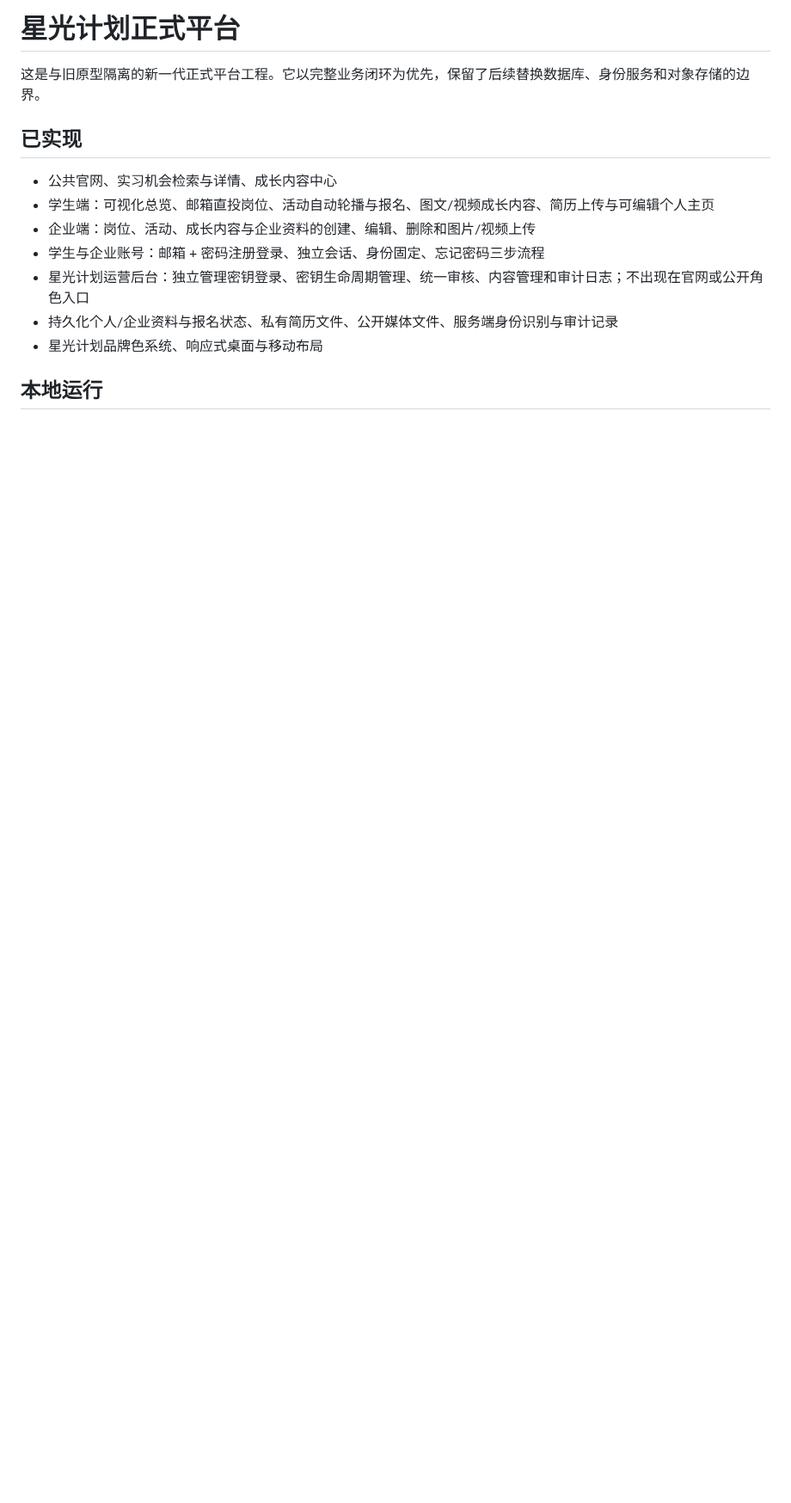
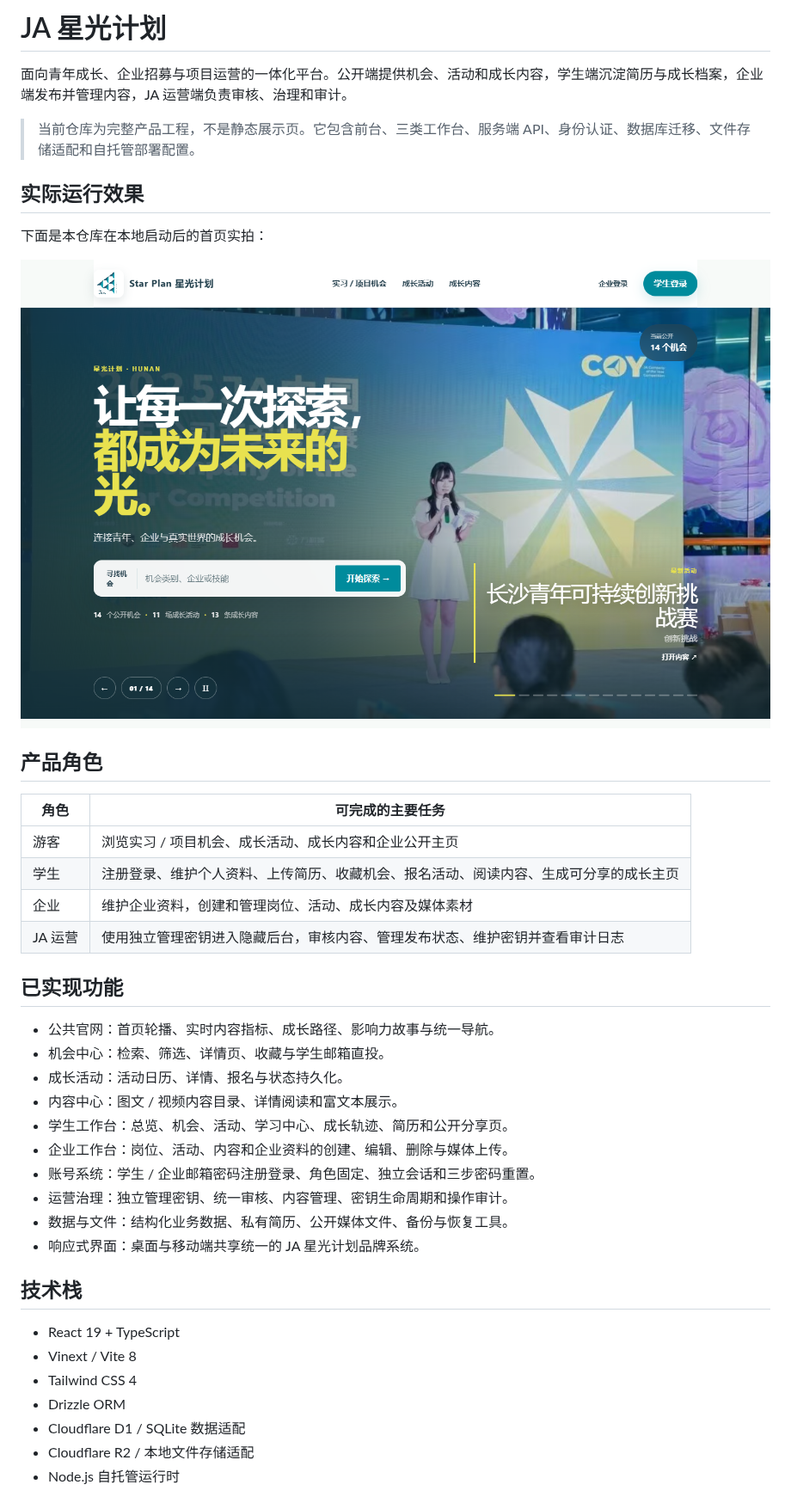
Before and after one commit to xingchenyd/ja-starlight, a Markdown page: README.md, the part around one of its changes. Shown at 86% size. Rendered like a GitHub page; pictures changed too: docs/screenshots/home.png (added); blank space fills up the shorter version.

```diff
--- a/README.md
+++ b/README.md
@@ -1,15 +1,44 @@
-# 星光计划正式平台
+# JA 星光计划
 
-这是与旧原型隔离的新一代正式平台工程。它以完整业务闭环为优先，保留了后续替换数据库、身份服务和对象存储的边界。
+面向青年成长、企业招募与项目运营的一体化平台。公开端提供机会、活动和成长内容，学生端沉淀简历与成长档案，企业端发布并管理内容，JA 运营端负责审核、治理和审计。
 
-## 已实现
+> 当前仓库为完整产品工程，不是静态展示页。它包含前台、三类工作台、服务端 API、身份认证、数据库迁移、文件存储适配和自托管部署配置。
 
-- 公共官网、实习机会检索与详情、成长内容中心
-- 学生端：可视化总览、邮箱直投岗位、活动自动轮播与报名、图文/视频成长内容、简历上传与可编辑个人主页
-- 企业端：岗位、活动、成长内容与企业资料的创建、编辑、删除和图片/视频上传
-- 学生与企业账号：邮箱 + 密码注册登录、独立会话、身份固定、忘记密码三步流程
-- 星光计划运营后台：独立管理密钥登录、密钥生命周期管理、统一审核、内容管理和审计日志；不出现在官网或公开角色入口
-- 持久化个人/企业资料与报名状态、私有简历文件、公开媒体文件、服务端身份识别与审计记录
-- 星光计划品牌色系统、响应式桌面与移动布局
+## 实际运行效果
 
-## 本地运行
+下面是本仓库在本地启动后的首页实拍：
+
+![JA 星光计划首页](./docs/screenshots/home.png)
+
+## 产品角色
+
+| 角色 | 可完成的主要任务 |
+| --- | --- |
+| 游客 | 浏览实习 / 项目机会、成长活动、成长内容和企业公开主页 |
+| 学生 | 注册登录、维护个人资料、上传简历、收藏机会、报名活动、阅读内容、生成可分享的成长主页 |
+| 企业 | 维护企业资料，创建和管理岗位、活动、成长内容及媒体素材 |
+| JA 运营 | 使用独立管理密钥进入隐藏后台，审核内容、管理发布状态、维护密钥并查看审计日志 |
+
+## 已实现功能
+
+- 公共官网：首页轮播、实时内容指标、成长路径、影响力故事与统一导航。
+- 机会中心：检索、筛选、详情页、收藏与学生邮箱直投。
+- 成长活动：活动日历、详情、报名与状态持久化。
+- 内容中心：图文 / 视频内容目录、详情阅读和富文本展示。
+- 学生工作台：总览、机会、活动、学习中心、成长轨迹、简历和公开分享页。
+- 企业工作台：岗位、活动、内容和企业资料的创建、编辑、删除与媒体上传。
+- 账号系统：学生 / 企业邮箱密码注册登录、角色固定、独立会话和三步密码重置。
+- 运营治理：独立管理密钥、统一审核、内容管理、密钥生命周期和操作审计。
+- 数据与文件：结构化业务数据、私有简历、公开媒体文件、备份与恢复工具。
+- 响应式界面：桌面与移动端共享统一的 JA 星光计划品牌系统。
+
+## 技术栈
+
+- React 19 + TypeScript
+- Vinext / Vite 8
+- Tailwind CSS 4
+- Drizzle ORM
+- Cloudflare D1 / SQLite 数据适配
+- Cloudflare R2 / 本地文件存储适配
+- Node.js 自托管运行时
+
```
Also changed, not shown: other parts of README.md (+76 -15 lines).
